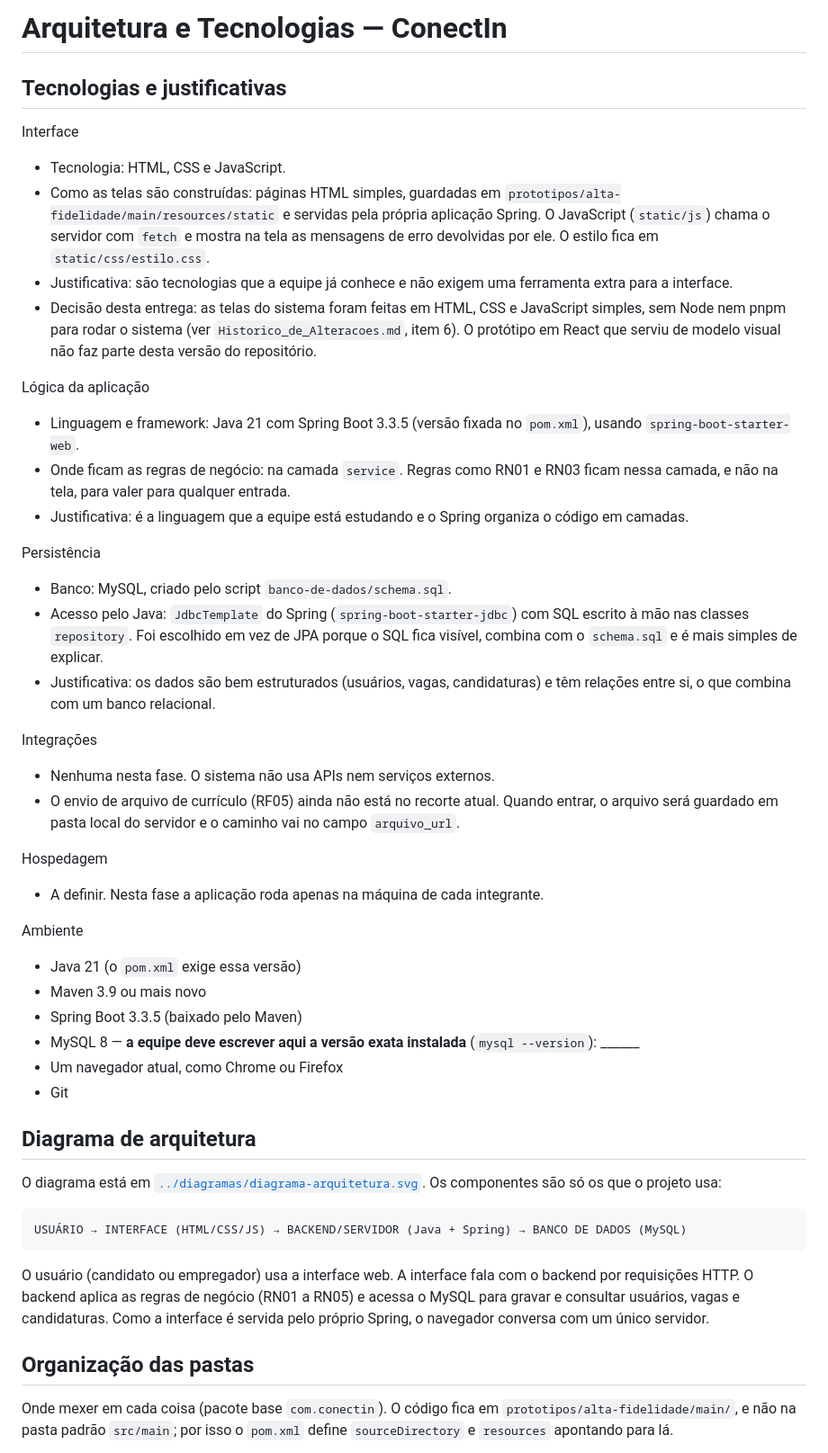
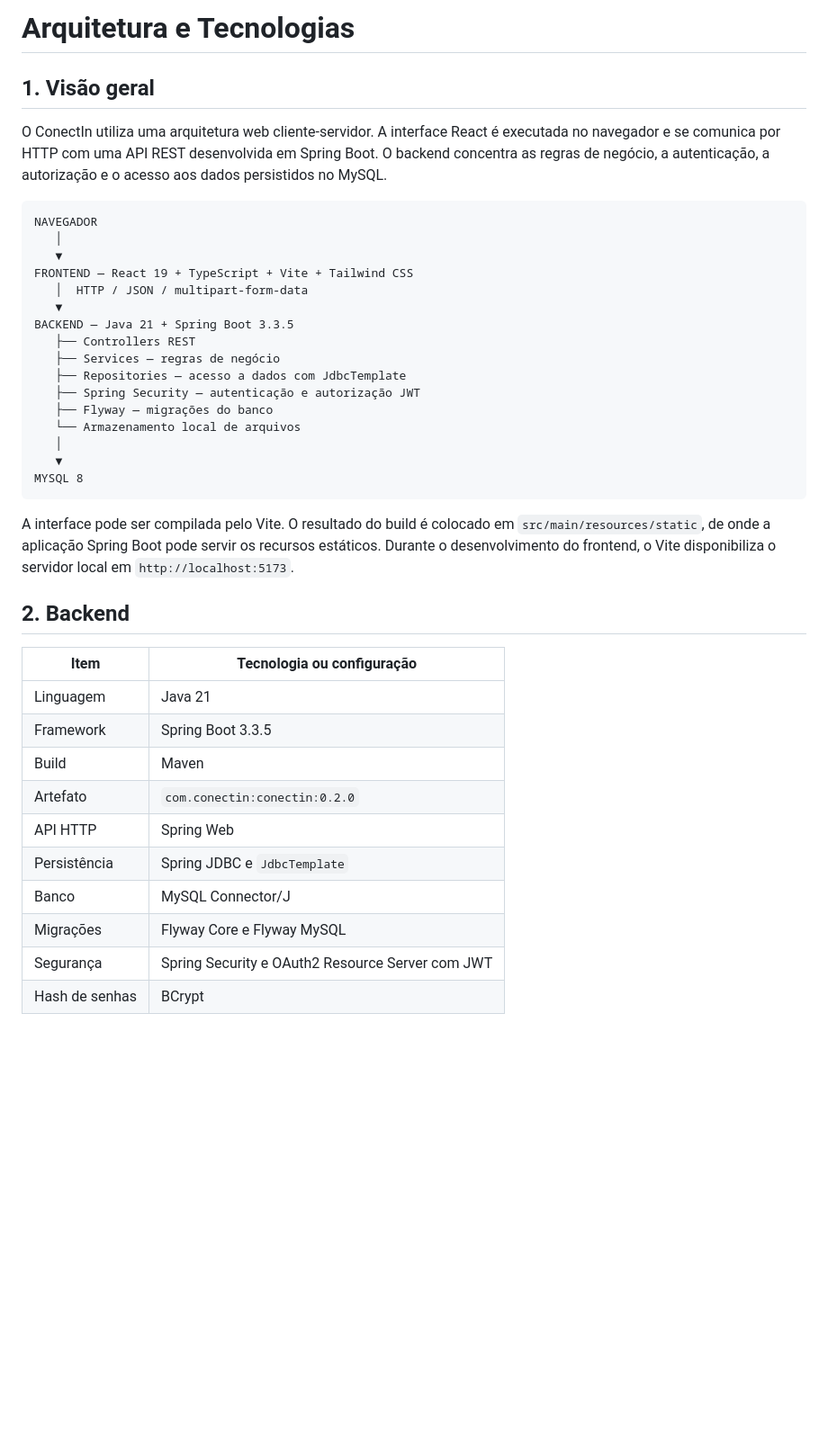
Before and after one commit to JeanBuenoM/Trabalho_ConnectIn, a Markdown page: docs/Arquitetura_e_Tecnologias.md, the part around one of its changes. Shown at 90% size. Rendered like a GitHub page; blank space fills up the shorter version.

````diff
--- a/docs/Arquitetura_e_Tecnologias.md
+++ b/docs/Arquitetura_e_Tecnologias.md
@@ -1,49 +1,42 @@
-# Arquitetura e Tecnologias — ConectIn
+# Arquitetura e Tecnologias
 
-## Tecnologias e justificativas
+## 1. Visão geral
 
-Interface
-- Tecnologia: HTML, CSS e JavaScript.
-- Como as telas são construídas: páginas HTML simples, guardadas em `prototipos/alta-fidelidade/main/resources/static` e servidas pela própria aplicação Spring. O JavaScript (`static/js`) chama o servidor com `fetch` e mostra na tela as mensagens de erro devolvidas por ele. O estilo fica em `static/css/estilo.css`.
-- Justificativa: são tecnologias que a equipe já conhece e não exigem uma ferramenta extra para a interface.
-- Decisão desta entrega: as telas do sistema foram feitas em HTML, CSS e JavaScript simples, sem Node nem pnpm para rodar o sistema (ver `Historico_de_Alteracoes.md`, item 6). O protótipo em React que serviu de modelo visual não faz parte desta versão do repositório.
+O ConectIn utiliza uma arquitetura web cliente-servidor. A interface React é executada no navegador e se comunica por HTTP com uma API REST desenvolvida em Spring Boot. O backend concentra as regras de negócio, a autenticação, a autorização e o acesso aos dados persistidos no MySQL.
 
-Lógica da aplicação
-- Linguagem e framework: Java 21 com Spring Boot 3.3.5 (versão fixada no `pom.xml`), usando `spring-boot-starter-web`.
-- Onde ficam as regras de negócio: na camada `service`. Regras como RN01 e RN03 ficam nessa camada, e não na tela, para valer para qualquer entrada.
-- Justificativa: é a linguagem que a equipe está estudando e o Spring organiza o código em camadas.
-
-Persistência
-- Banco: MySQL, criado pelo script `banco-de-dados/schema.sql`.
-- Acesso pelo Java: `JdbcTemplate` do Spring (`spring-boot-starter-jdbc`) com SQL escrito à mão nas classes `repository`. Foi escolhido em vez de JPA porque o SQL fica visível, combina com o `schema.sql` e é mais simples de explicar.
-- Justificativa: os dados são bem estruturados (usuários, vagas, candidaturas) e têm relações entre si, o que combina com um banco relacional.
-
-Integrações
-- Nenhuma nesta fase. O sistema não usa APIs nem serviços externos.
-- O envio de arquivo de currículo (RF05) ainda não está no recorte atual. Quando entrar, o arquivo será guardado em pasta local do servidor e o caminho vai no campo `arquivo_url`.
-
-Hospedagem
-- A definir. Nesta fase a aplicação roda apenas na máquina de cada integrante.
-
-Ambiente
-- Java 21 (o `pom.xml` exige essa versão)
-- Maven 3.9 ou mais novo
-- Spring Boot 3.3.5 (baixado pelo Maven)
-- MySQL 8 — **a equipe deve escrever aqui a versão exata instalada** (`mysql --version`): ______
-- Um navegador atual, como Chrome ou Firefox
-- Git
-
-## Diagrama de arquitetura
-
-O diagrama está em [`../diagramas/diagrama-arquitetura.svg`](../diagramas/diagrama-arquitetura.svg). Os componentes são só os que o projeto usa:
-
-```
-USUÁRIO → INTERFACE (HTML/CSS/JS) → BACKEND/SERVIDOR (Java + Spring) → BANCO DE DADOS (MySQL)
+```text
+NAVEGADOR
+   │
+   ▼
+FRONTEND — React 19 + TypeScript + Vite + Tailwind CSS
+   │  HTTP / JSON / multipart-form-data
+   ▼
+BACKEND — Java 21 + Spring Boot 3.3.5
+   ├── Controllers REST
+   ├── Services — regras de negócio
+   ├── Repositories — acesso a dados com JdbcTemplate
+   ├── Spring Security — autenticação e autorização JWT
+   ├── Flyway — migrações do banco
+   └── Armazenamento local de arquivos
+   │
+   ▼
+MYSQL 8
 ```
 
-O usuário (candidato ou empregador) usa a interface web. A interface fala com o backend por requisições HTTP. O backend aplica as regras de negócio (RN01 a RN05) e acessa o MySQL para gravar e consultar usuários, vagas e candidaturas. Como a interface é servida pelo próprio Spring, o navegador conversa com um único servidor.
+A interface pode ser compilada pelo Vite. O resultado do build é colocado em `src/main/resources/static`, de onde a aplicação Spring Boot pode servir os recursos estáticos. Durante o desenvolvimento do frontend, o Vite disponibiliza o servidor local em `http://localhost:5173`.
 
-## Organização das pastas
+## 2. Backend
 
-Onde mexer em cada coisa (pacote base `com.conectin`). O código fica em `prototipos/alta-fidelidade/main/`, e não na pasta padrão `src/main`; por isso o `pom.xml` define `sourceDirectory` e `resources` apontando para lá.
+| Item | Tecnologia ou configuração |
+|---|---|
+| Linguagem | Java 21 |
+| Framework | Spring Boot 3.3.5 |
+| Build | Maven |
+| Artefato | `com.conectin:conectin:0.2.0` |
+| API HTTP | Spring Web |
+| Persistência | Spring JDBC e `JdbcTemplate` |
+| Banco | MySQL Connector/J |
+| Migrações | Flyway Core e Flyway MySQL |
+| Segurança | Spring Security e OAuth2 Resource Server com JWT |
+| Hash de senhas | BCrypt |
 
````
Also changed, not shown: other parts of docs/Arquitetura_e_Tecnologias.md (+77 -16 lines).
